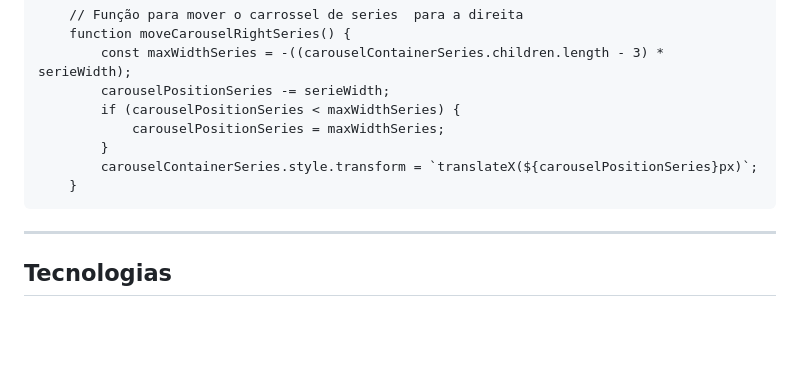
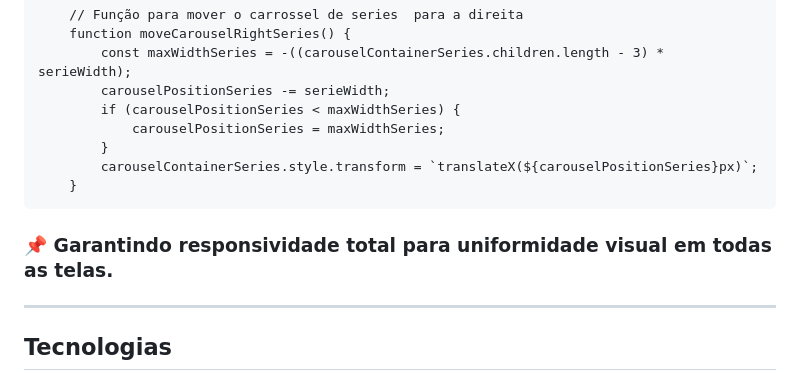
Before and after one commit to RaizerTechDev/Project_FlixMaster, a Markdown page: Readme.md, the part around one of its changes. Drawn GitHub-style; blank space fills up the shorter version.

Commit message:
feat: Update Readme.md

````diff
--- a/Readme.md
+++ b/Readme.md
@@ -243,6 +243,8 @@ footer {
     }
 ```
 
+### 📌 Garantindo responsividade total para uniformidade visual em todas as telas.
+
 ---
 
 ## Tecnologias
````
Also changed, not shown: other parts of Readme.md (+1 -1 lines).
